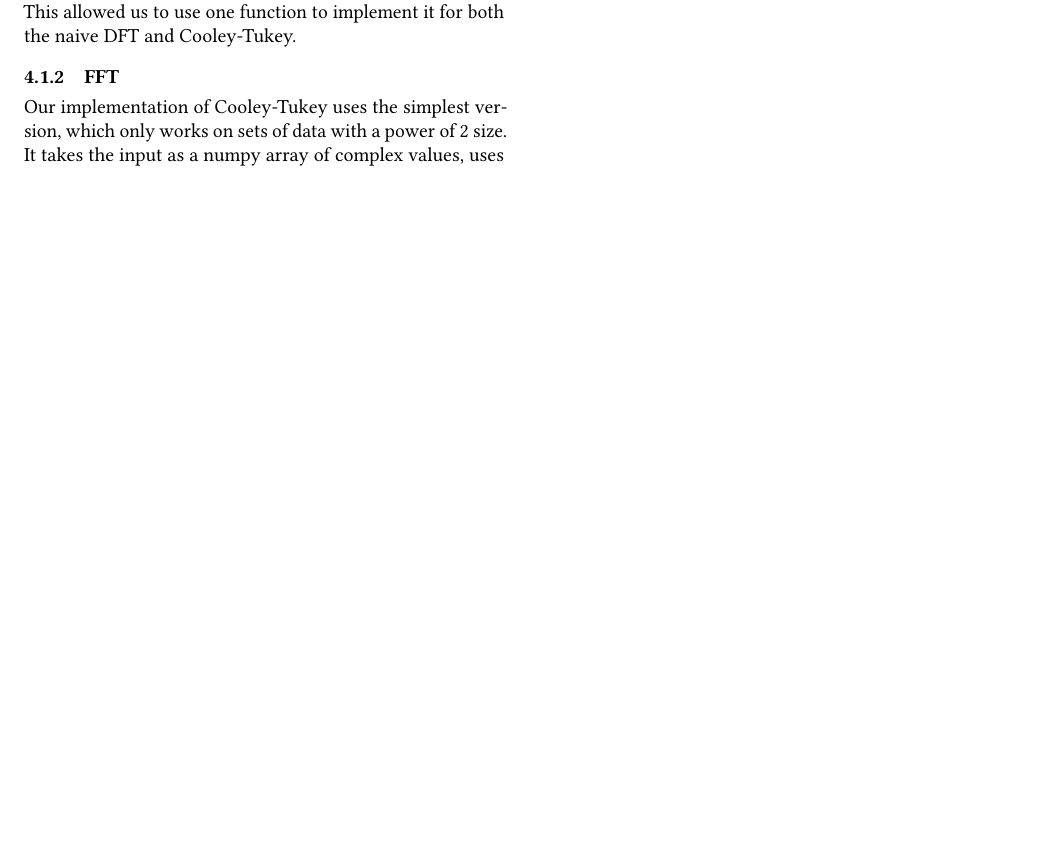
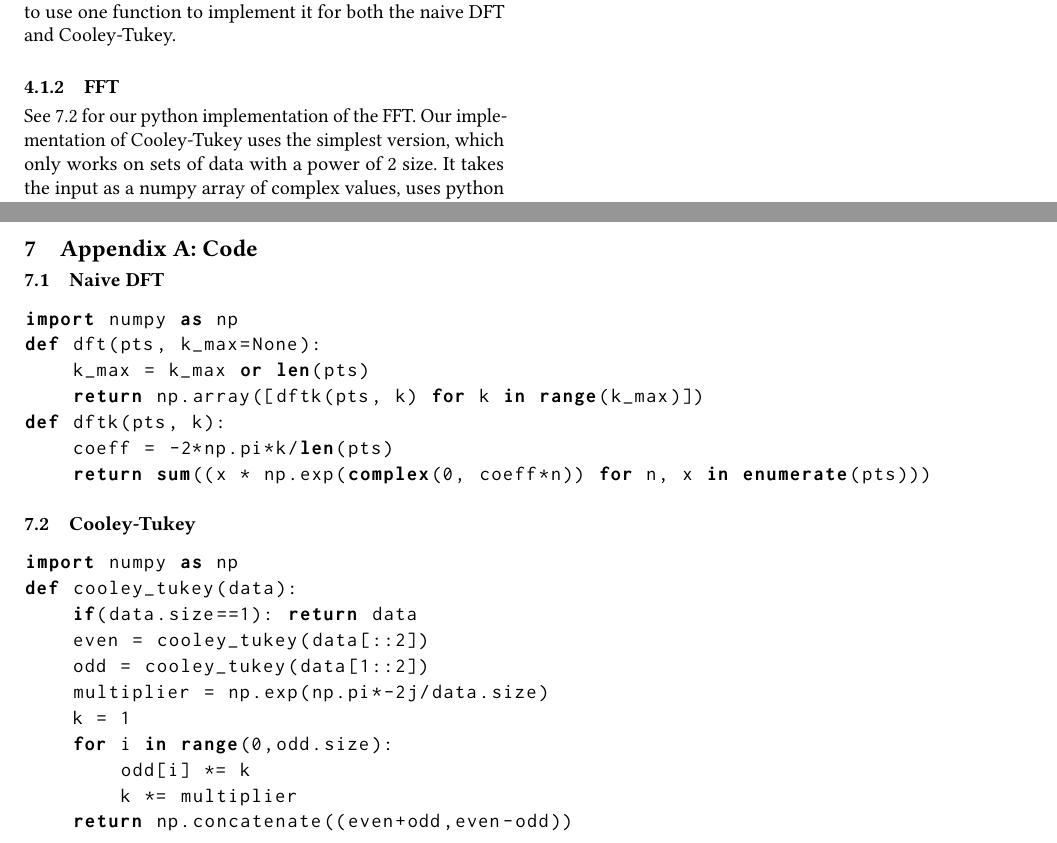
Before and after one commit to Anonymous-Stranger/fft-image-encoding, a LaTeX paper (paper/paper.tex, which reads paper/code.tex, paper/img_processing.tex): part of page 3 of 3 before the commit and two parts of pages 3 and 4 of 4 after it, the two joined at a grey line, cut so that both start at the same text, the shorter picture padded with empty space. Compiled offline with pdfLaTeX.

```diff
--- /dev/null
+++ b/paper/code.tex
@@ -0,0 +1,27 @@
+\lstset{language=Python,basicstyle=\ttfamily}
+\subsection{Naive DFT}
+	\label{naive_dft_python}
+	\begin{lstlisting}
+import numpy as np
+def dft(pts, k_max=None):
+    k_max = k_max or len(pts)
+    return np.array([dftk(pts, k) for k in range(k_max)])
+def dftk(pts, k):
+    coeff = -2*np.pi*k/len(pts)
+    return sum((x * np.exp(complex(0, coeff*n)) for n, x in enumerate(pts)))
+	\end{lstlisting}
+\subsection{Cooley-Tukey}
+	\label{cooley_tukey_python}
+	\begin{lstlisting}
+import numpy as np
+def cooley_tukey(data):
+    if(data.size==1): return data
+    even = cooley_tukey(data[::2])
+    odd = cooley_tukey(data[1::2])
+    multiplier = np.exp(np.pi*-2j/data.size)
+    k = 1
+    for i in range(0,odd.size):
+        odd[i] *= k
+        k *= multiplier
+    return np.concatenate((even+odd,even-odd))
+	\end{lstlisting}
--- a/paper/img_processing.tex
+++ b/paper/img_processing.tex
@@ -1,7 +1,7 @@
 \subsection{Python Implementation}
 	All code can be found at: \\ \href{https://github.com/Anonymous-Stranger/fft-image-encoding}{https://github.com/Anonymous-Stranger/fft-image-encoding}
 	\subsubsection{DFT}
-		Our implementation of DFT doesn't use the matrix form of the equation. It uses two nested for loops, one to iterate over all $X_k$, and another to implement the summation over all $x_n$, using the standard formula. The inverse DFT is implemented in terms of the DFT, by reversing all but the first element of the input, computing the DFT and dividing all elements by the size of the input. The 2D DFT is implemented as two separate DFTs, one over the rows, and the other over the columns. It does this by taking the DFT over the rows, transposing the matrix, doing the DFT over the rows of the result (stored in a temporary), and then returning the transpose of the result. Both the inverse and 2D discrete fourier transform implementations take a function as input. This allowed us to use one function to implement it for both the naive DFT and Cooley-Tukey.
+		See \ref{naive_dft_python} for our python implementation of the DFT. Our implementation of DFT doesn't use the matrix form of the equation. It uses two nested for loops, one to iterate over all $X_k$, and another to implement the summation over all $x_n$, using the standard formula. The inverse DFT is implemented in terms of the DFT, by reversing all but the first element of the input, computing the DFT and dividing all elements by the size of the input. The 2D DFT is implemented as two separate DFTs, one over the rows, and the other over the columns. It does this by taking the DFT over the rows, transposing the matrix, doing the DFT over the rows of the result (stored in a temporary), and then returning the transpose of the result. Both the inverse and 2D discrete fourier transform implementations take a function as input. This allowed us to use one function to implement it for both the naive DFT and Cooley-Tukey.
 	\subsubsection{FFT}
-		Our implementation of Cooley-Tukey uses the simplest version, which only works on sets of data with a power of 2 size. It takes the input as a numpy array of complex values, uses python slicing to split into even and odd parts, recursively calling itself on each half (returning immediately when the size was 1), multiplying the odd values by the twiddle factors, and then concatenating the sum and difference of the even and odd values. The inverse and 2D discrete fourier transforms are implemented as described above. See appendix A for all of the actual code.
+		See \ref{cooley_tukey_python} for our python implementation of the FFT. Our implementation of Cooley-Tukey uses the simplest version, which only works on sets of data with a power of 2 size. It takes the input as a numpy array of complex values, uses python slicing to split into even and odd parts, recursively calling itself on each half (returning immediately when the size was 1), multiplying the odd values by the twiddle factors, and then concatenating the sum and difference of the even and odd values. The inverse and 2D discrete fourier transforms are implemented as described above.
 \subsection{Results}
--- a/paper/paper.tex
+++ b/paper/paper.tex
@@ -1,4 +1,6 @@
 \documentclass[sigplan]{acmart}
+
+\usepackage{listings}
 
 \title{FFT Image Encoding}
 
@@ -24,4 +26,8 @@
   \section{References}
 	\input{references}
 
+	\onecolumn\newpage
+	\section{Appendix A: Code}
+	\input{code}
+
 \end{document}
```
Also changed, not shown: paper/images/perfGraph.png (added), paper/paper.pdf, paper/img_processing.tex (3 more changed lines), 6 other files.
